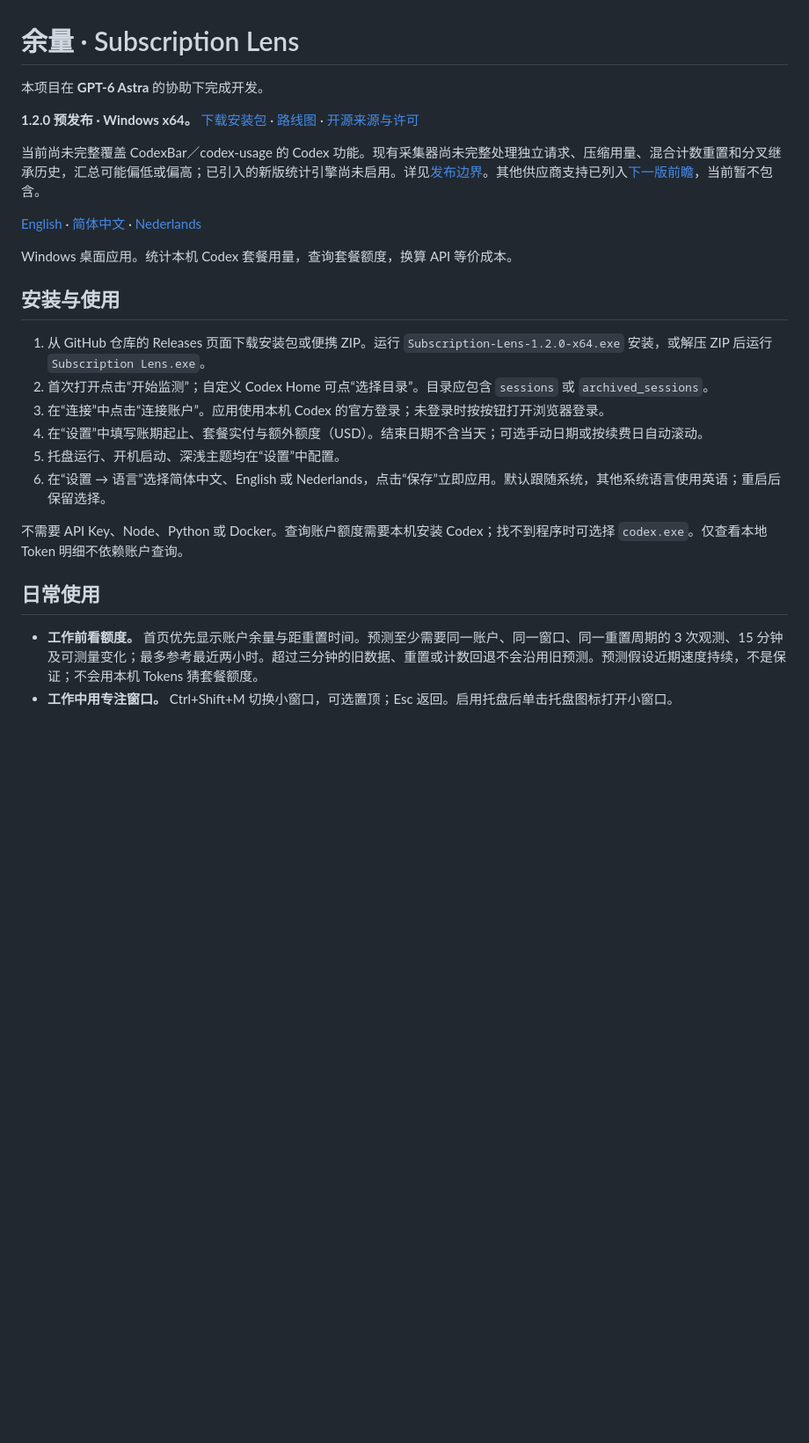
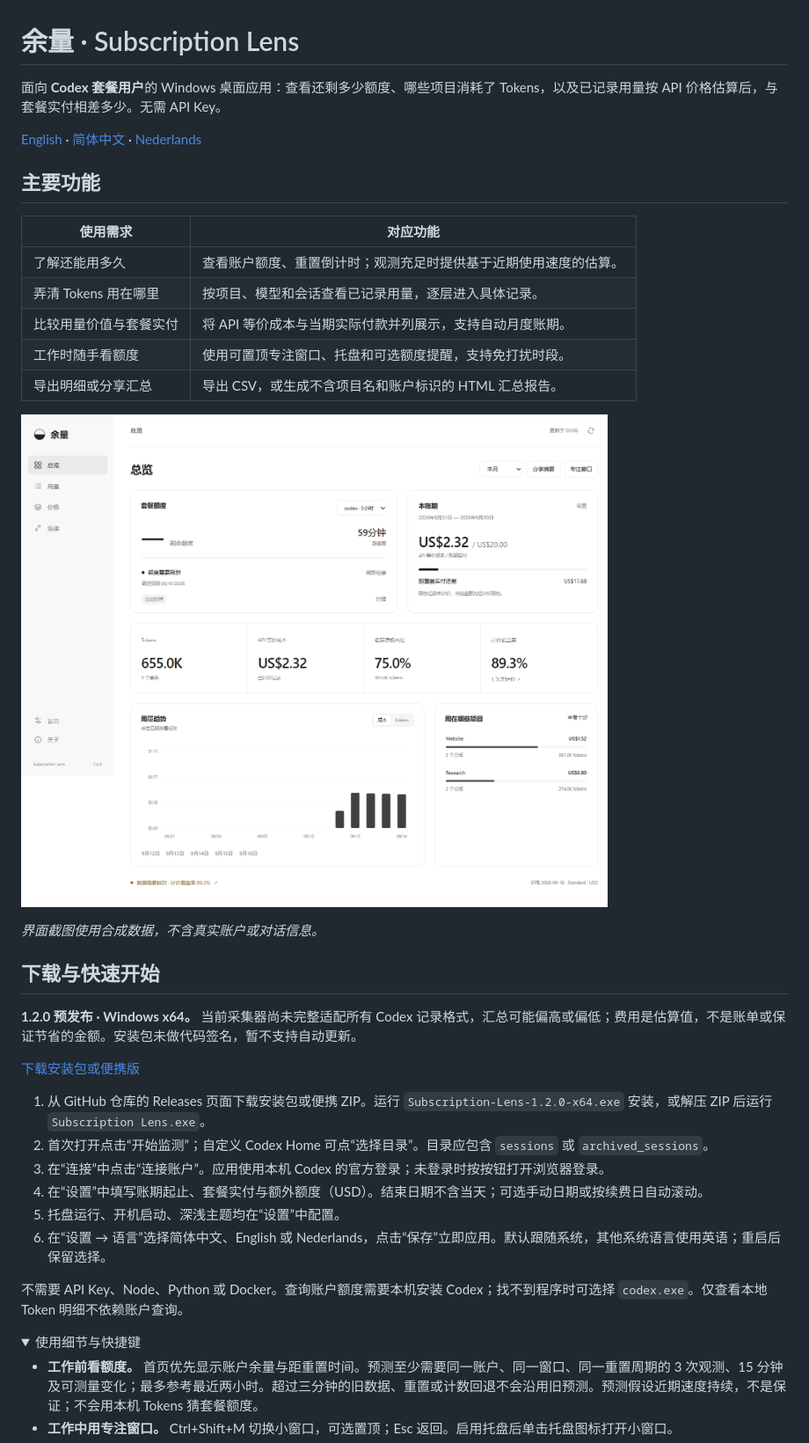
Before and after one commit to zh3nggg/subscription-lens, a Markdown page: docs/README.zh-CN.md, the part around one of its changes. Shown at 88% size. Rendered like a GitHub page; folded sections open; blank space fills up the shorter version.

```diff
--- a/docs/README.zh-CN.md
+++ b/docs/README.zh-CN.md
@@ -1,16 +1,28 @@
 # 余量 · Subscription Lens
 
-本项目在 **GPT-6 Astra** 的协助下完成开发。
-
-**1.2.0 预发布 · Windows x64。** [下载安装包](https://github.com/zh3nggg/subscription-lens/releases) · [路线图](../ROADMAP.md) · [开源来源与许可](../THIRD-PARTY-NOTICES.md)
-
-当前尚未完整覆盖 CodexBar／codex-usage 的 Codex 功能。现有采集器尚未完整处理独立请求、压缩用量、混合计数重置和分叉继承历史，汇总可能偏低或偏高；已引入的新版统计引擎尚未启用。详见[发布边界](RELEASE.md)。其他供应商支持已列入[下一版前瞻](../ROADMAP.md#简体中文)，当前暂不包含。
+面向 **Codex 套餐用户**的 Windows 桌面应用：查看还剩多少额度、哪些项目消耗了 Tokens，以及已记录用量按 API 价格估算后，与套餐实付相差多少。无需 API Key。
 
 [English](../README.md) · [简体中文](README.zh-CN.md) · [Nederlands](README.nl.md)
 
-Windows 桌面应用。统计本机 Codex 套餐用量，查询套餐额度，换算 API 等价成本。
+## 主要功能
 
-## 安装与使用
+| 使用需求 | 对应功能 |
+| --- | --- |
+| 了解还能用多久 | 查看账户额度、重置倒计时；观测充足时提供基于近期使用速度的估算。 |
+| 弄清 Tokens 用在哪里 | 按项目、模型和会话查看已记录用量，逐层进入具体记录。 |
+| 比较用量价值与套餐实付 | 将 API 等价成本与当期实际付款并列展示，支持自动月度账期。 |
+| 工作时随手看额度 | 使用可置顶专注窗口、托盘和可选额度提醒，支持免打扰时段。 |
+| 导出明细或分享汇总 | 导出 CSV，或生成不含项目名和账户标识的 HTML 汇总报告。 |
+
+![Subscription Lens](images/overview.png)
+
+*界面截图使用合成数据，不含真实账户或对话信息。*
+
+## 下载与快速开始
+
+**1.2.0 预发布 · Windows x64。** 当前采集器尚未完整适配所有 Codex 记录格式，汇总可能偏高或偏低；费用是估算值，不是账单或保证节省的金额。安装包未做代码签名，暂不支持自动更新。
+
+[下载安装包或便携版](https://github.com/zh3nggg/subscription-lens/releases/tag/v1.2.0)
 
 1. 从 GitHub 仓库的 Releases 页面下载安装包或便携 ZIP。运行 `Subscription-Lens-1.2.0-x64.exe` 安装，或解压 ZIP 后运行 `Subscription Lens.exe`。
 2. 首次打开点击“开始监测”；自定义 Codex Home 可点“选择目录”。目录应包含 `sessions` 或 `archived_sessions`。
@@ -21,7 +33,8 @@ Windows 桌面应用。统计本机 Codex 套餐用量，查询套餐额度，
 
 不需要 API Key、Node、Python 或 Docker。查询账户额度需要本机安装 Codex；找不到程序时可选择 `codex.exe`。仅查看本地 Token 明细不依赖账户查询。
 
-## 日常使用
+<details>
+<summary>使用细节与快捷键</summary>
 
 - **工作前看额度。** 首页优先显示账户余量与距重置时间。预测至少需要同一账户、同一窗口、同一重置周期的 3 次观测、15 分钟及可测量变化；最多参考最近两小时。超过三分钟的旧数据、重置或计数回退不会沿用旧预测。预测假设近期速度持续，不是保证；不会用本机 Tokens 猜套餐额度。
 - **工作中用专注窗口。** Ctrl+Shift+M 切换小窗口，可选置顶；Esc 返回。启用托盘后单击托盘图标打开小窗口。
```
Also changed, not shown: other parts of docs/README.zh-CN.md (+16 -16 lines), README.md (+36 -30 lines), docs/README.nl.md (+36 -28 lines).
